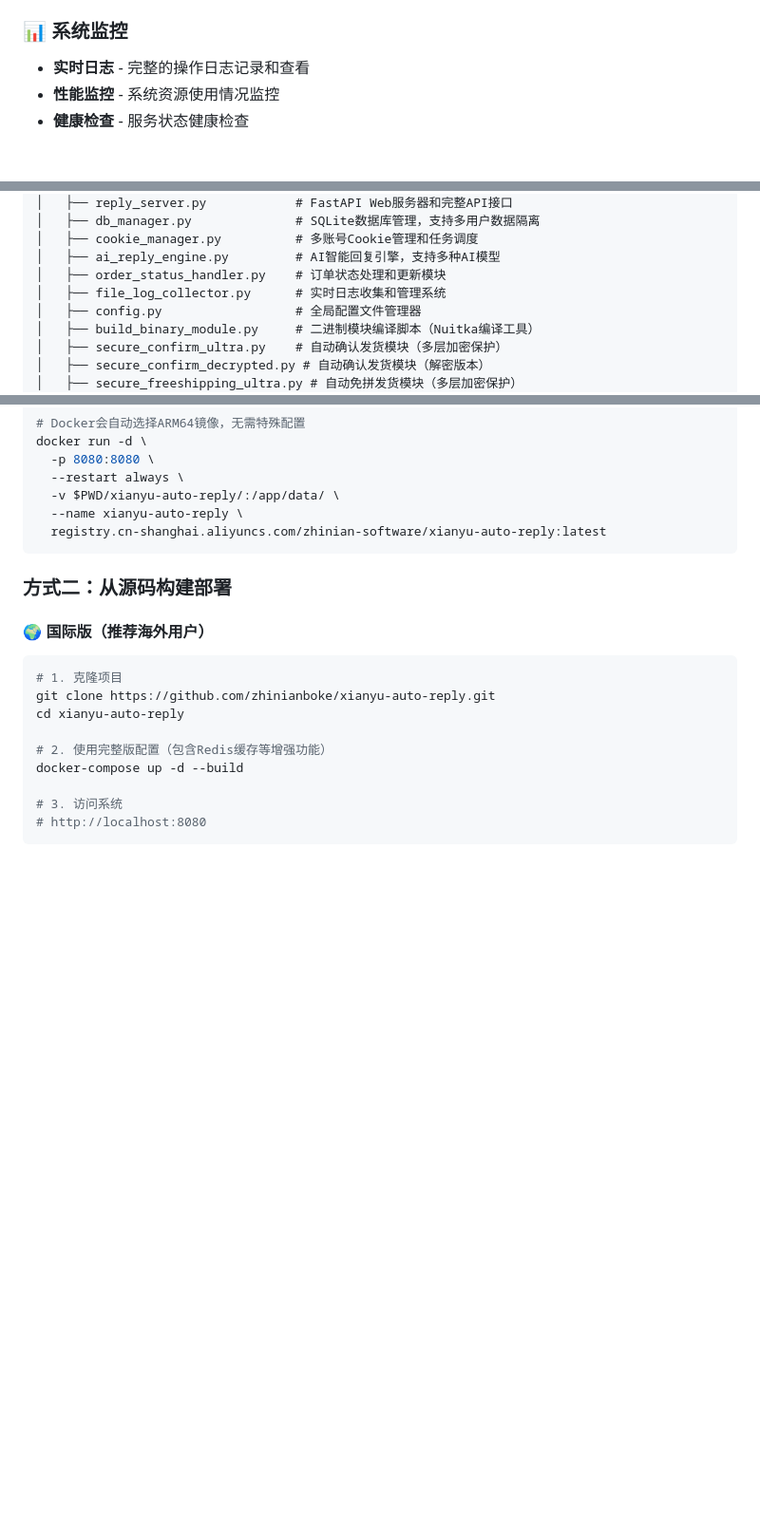
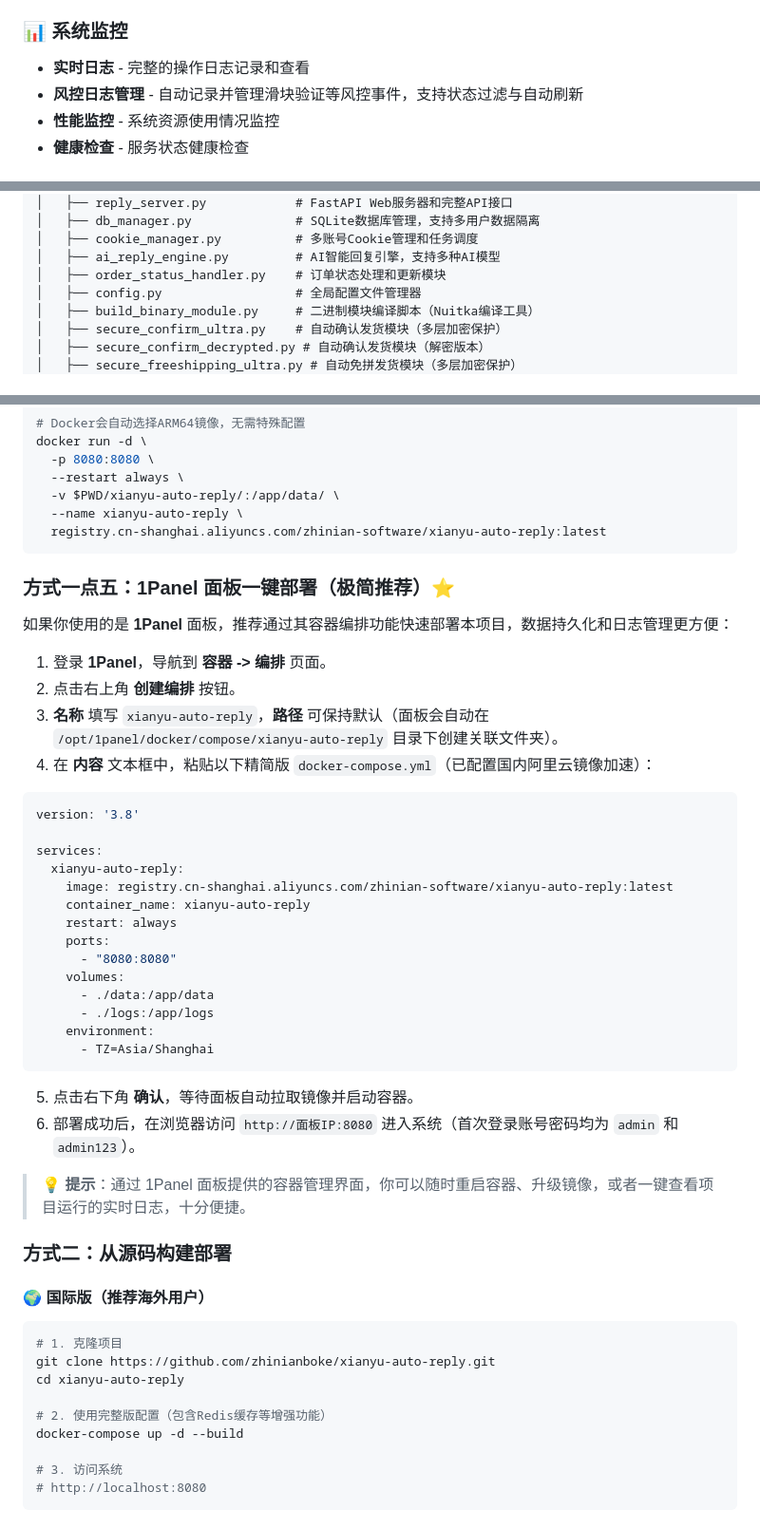
Before and after one commit to Jeffery518/xianyu-auto-reply-main, a Markdown page: README.md, 3 parts joined by grey strips. Shown at 95% size. Rendered like a GitHub page; folded sections open; blank space fills up the shorter version.

Commit message:
docs: update README with risk control logs and 1Panel deployment
- Add risk control log capabilities to feature list based on recent commits
- Remove references to deprecated/removed file_log_collector.py
- Add detailed guide for deploying using 1Panel docker compose orchestration

Co-authored-by: Jeffery518 <129405758+Jeffery518@users.noreply.github.com>

````diff
--- a/README.md
+++ b/README.md
@@ -90,6 +90,7 @@
 
 ### 📊 系统监控
 - **实时日志** - 完整的操作日志记录和查看
+- **风控日志管理** - 自动记录并管理滑块验证等风控事件，支持状态过滤与自动刷新
 - **性能监控** - 系统资源使用情况监控
 - **健康检查** - 服务状态健康检查
 
@@ -118,7 +119,6 @@ xianyu-auto-reply/
 │   ├── cookie_manager.py          # 多账号Cookie管理和任务调度
 │   ├── ai_reply_engine.py         # AI智能回复引擎，支持多种AI模型
 │   ├── order_status_handler.py    # 订单状态处理和更新模块
-│   ├── file_log_collector.py      # 实时日志收集和管理系统
 │   ├── config.py                  # 全局配置文件管理器
 │   ├── build_binary_module.py     # 二进制模块编译脚本（Nuitka编译工具）
 │   ├── secure_confirm_ultra.py    # 自动确认发货模块（多层加密保护）
@@ -291,6 +292,37 @@ docker run -d \
   --name xianyu-auto-reply \
   registry.cn-shanghai.aliyuncs.com/zhinian-software/xianyu-auto-reply:latest
 ```
+
+### 方式一点五：1Panel 面板一键部署（极简推荐）⭐
+
+如果你使用的是 **1Panel** 面板，推荐通过其容器编排功能快速部署本项目，数据持久化和日志管理更方便：
+
+1. 登录 **1Panel**，导航到 **容器 -> 编排** 页面。
+2. 点击右上角 **创建编排** 按钮。
+3. **名称** 填写 `xianyu-auto-reply`，**路径** 可保持默认（面板会自动在 `/opt/1panel/docker/compose/xianyu-auto-reply` 目录下创建关联文件夹）。
+4. 在 **内容** 文本框中，粘贴以下精简版 `docker-compose.yml`（已配置国内阿里云镜像加速）：
+
+```yaml
+version: '3.8'
+
+services:
+  xianyu-auto-reply:
+    image: registry.cn-shanghai.aliyuncs.com/zhinian-software/xianyu-auto-reply:latest
+    container_name: xianyu-auto-reply
+    restart: always
+    ports:
+      - "8080:8080"
+    volumes:
+      - ./data:/app/data
+      - ./logs:/app/logs
+    environment:
+      - TZ=Asia/Shanghai
+```
+
+5. 点击右下角 **确认**，等待面板自动拉取镜像并启动容器。
+6. 部署成功后，在浏览器访问 `http://面板IP:8080` 进入系统（首次登录账号密码均为 `admin` 和 `admin123`）。
+
+> 💡 **提示**：通过 1Panel 面板提供的容器管理界面，你可以随时重启容器、升级镜像，或者一键查看项目运行的实时日志，十分便捷。
 
 ### 方式二：从源码构建部署
 
````
Also changed, not shown: other parts of README.md (+1 -1 lines).
